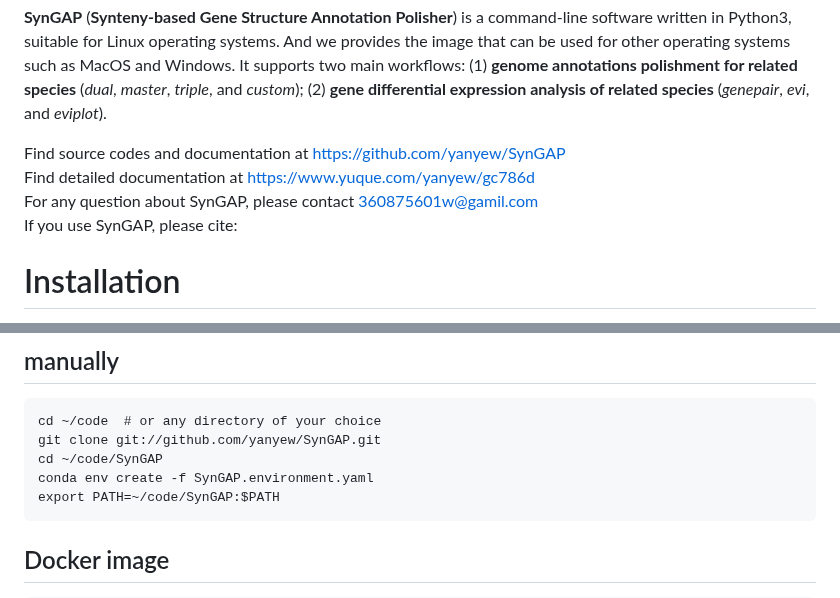
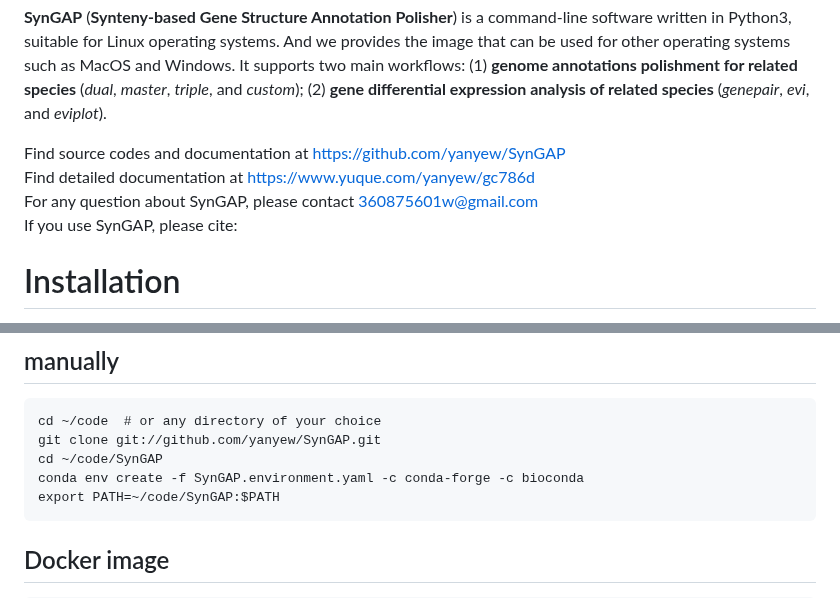
Before and after one commit to yanyew/SynGAP, a Markdown page: README.md, 2 parts joined by grey strips. Rendered like a GitHub page.

Commit message:
update_to_v1.2.1

````diff
--- a/README.md
+++ b/README.md
@@ -8,7 +10,7 @@ It supports two main workflows:
 
 Find source codes and documentation at [https://github.com/yanyew/SynGAP](https://github.com/yanyew/SynGAP)<br />
 Find detailed documentation at [https://www.yuque.com/yanyew/gc786d](https://www.yuque.com/yanyew/gc786d)<br />
-For any question about SynGAP, please contact 360875601w@gamil.com<br />
+For any question about SynGAP, please contact 360875601w@gmail.com<br />
 If you use SynGAP, please cite:
 
 # Installation
@@ -21,7 +23,7 @@ conda install -c conda-forge -c bioconda syngap
 cd ~/code  # or any directory of your choice
 git clone git://github.com/yanyew/SynGAP.git
 cd ~/code/SynGAP
-conda env create -f SynGAP.environment.yaml
+conda env create -f SynGAP.environment.yaml -c conda-forge -c bioconda
 export PATH=~/code/SynGAP:$PATH
 ```
 ## Docker image
````
Also changed, not shown: other parts of README.md (+2 -0 lines).
